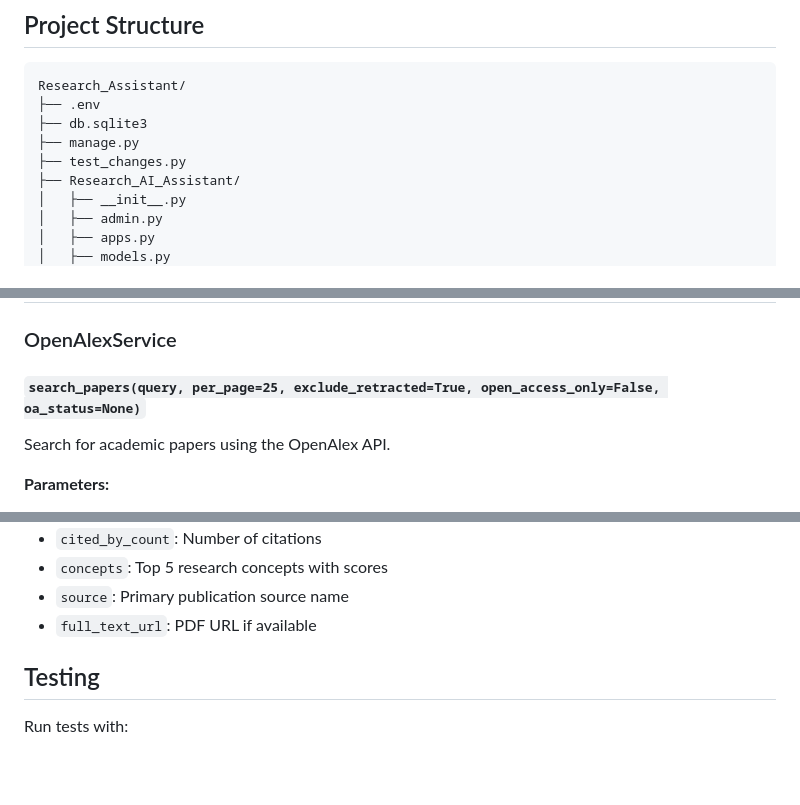
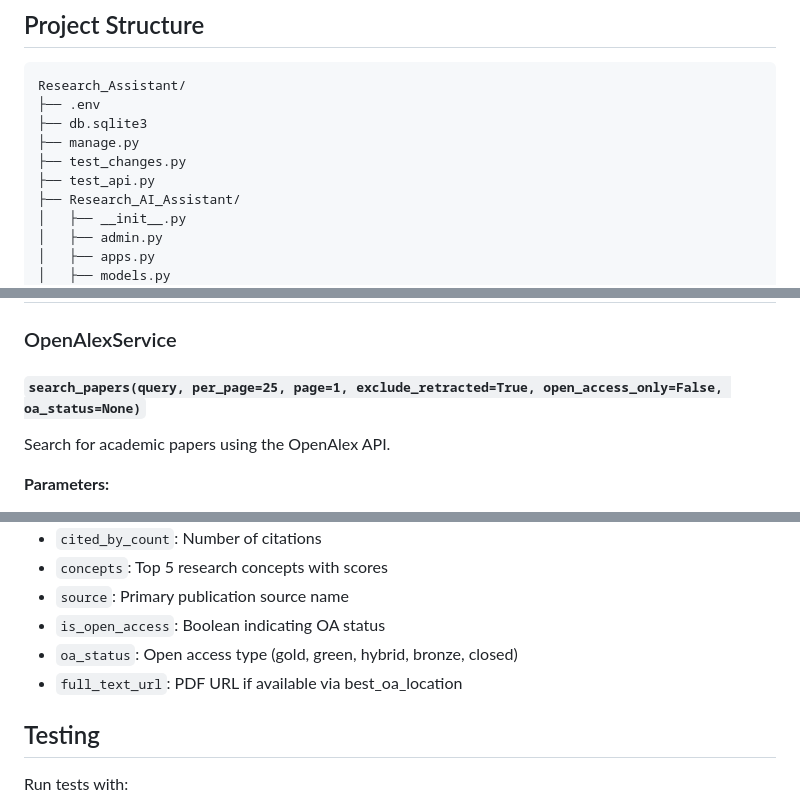
Before and after one commit to SufianDev20/AI_Research_Assistant, a Markdown page: README.md, 3 parts joined by grey strips. Drawn GitHub-style; blank space fills up the shorter version.

Commit message:
Update README with test_api and API reference changes
Added test_api.py to the project structure and updated API reference for search_papers function to include 'page' parameter and revised return fields.

```diff
--- a/README.md
+++ b/README.md
@@ -39,6 +39,7 @@ Research_Assistant/
 ├── db.sqlite3
 ├── manage.py
 ├── test_changes.py
+├── test_api.py
 ├── Research_AI_Assistant/
 │   ├── __init__.py
 │   ├── admin.py
@@ -102,7 +103,7 @@ Research_Assistant/
 
 ### OpenAlexService
 
-#### `search_papers(query, per_page=25, exclude_retracted=True, open_access_only=False, oa_status=None)`
+#### `search_papers(query, per_page=25, page=1, exclude_retracted=True, open_access_only=False, oa_status=None)`
 
 Search for academic papers using the OpenAlex API.
 
@@ -136,7 +137,9 @@ Extract structured metadata from an OpenAlex work object.
 - `cited_by_count`: Number of citations
 - `concepts`: Top 5 research concepts with scores
 - `source`: Primary publication source name
-- `full_text_url`: PDF URL if available
+- `is_open_access`: Boolean indicating OA status
+- `oa_status`: Open access type (gold, green, hybrid, bronze, closed)
+- `full_text_url`: PDF URL if available via best_oa_location
 
 ## Testing
 
```
